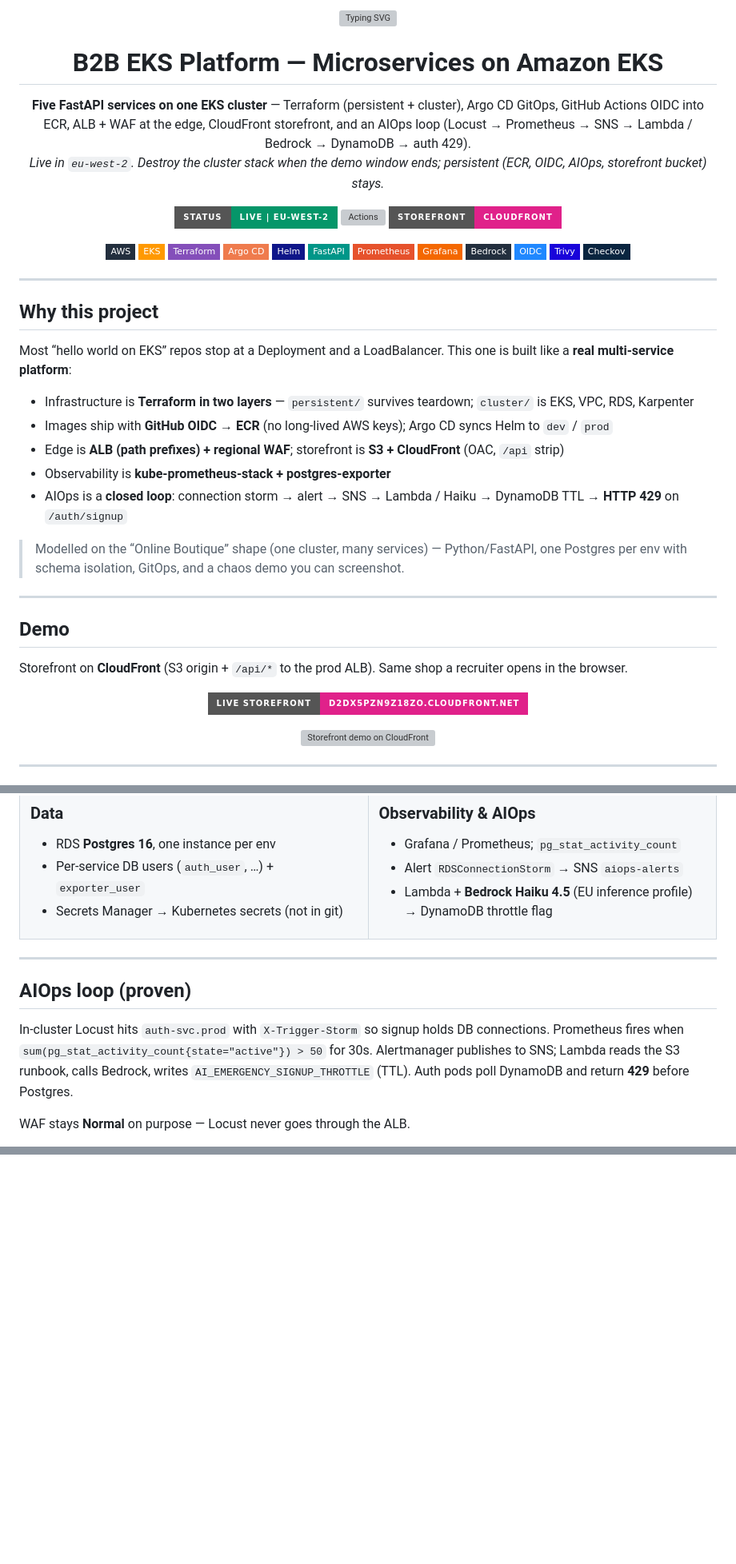
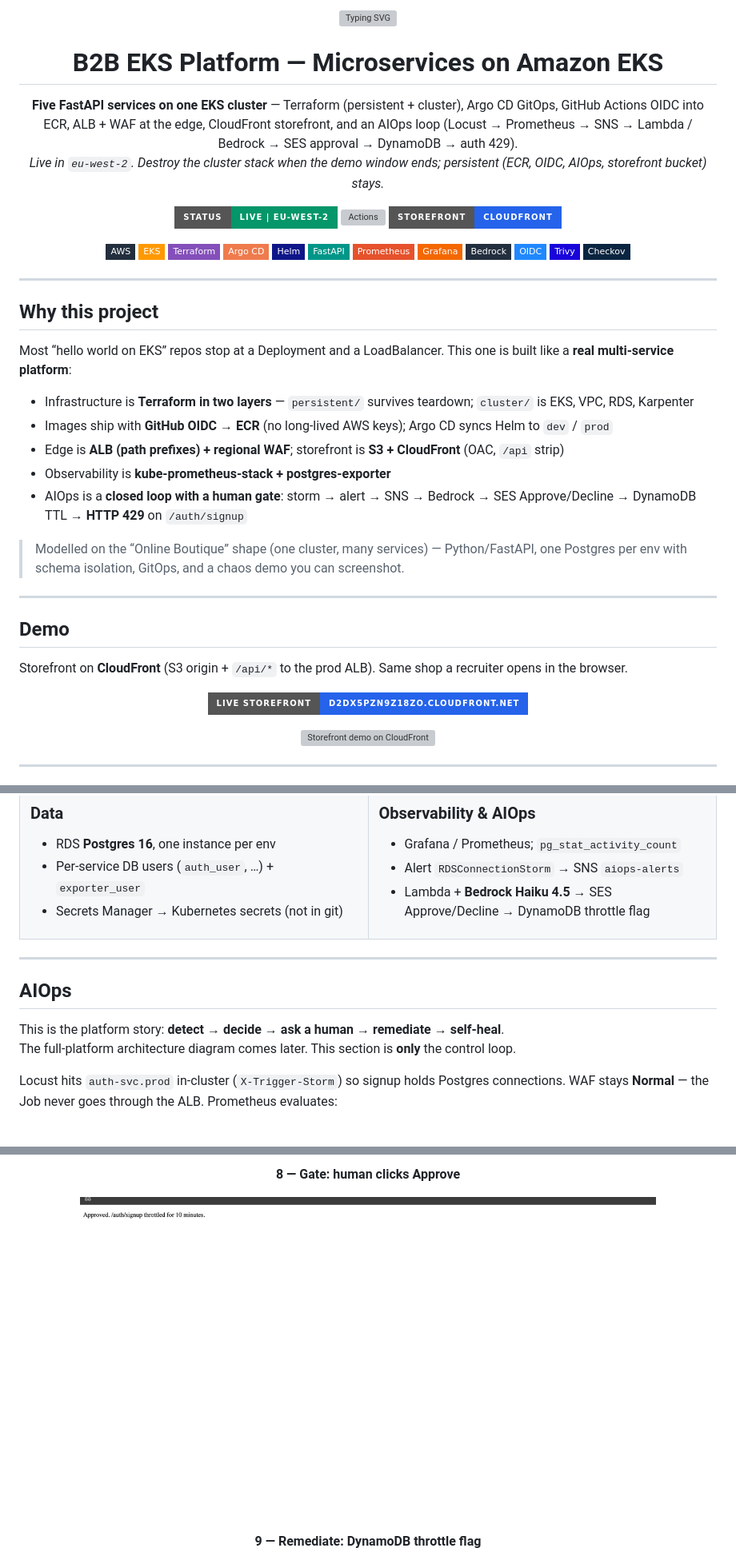
Before and after one commit to ismaelyasindev/b2b-eks-platform, a Markdown page: README.md, 3 parts joined by grey strips. Shown: that part at 80% size. Rendered like a GitHub page; pictures changed too: docs/assets/11-approval-click.jpg (added); badges without logos; blank space fills up the shorter version; grey boxes are pictures that could not be loaded.

```diff
--- a/README.md
+++ b/README.md
@@ -7,14 +7,14 @@
 <p align="center">
   <strong>Five FastAPI services on one EKS cluster</strong> — Terraform (persistent + cluster), Argo CD GitOps,
   GitHub Actions OIDC into ECR, ALB + WAF at the edge, CloudFront storefront, and an AIOps loop
-  (Locust → Prometheus → SNS → Lambda / Bedrock → DynamoDB → auth 429).<br/>
+  (Locust → Prometheus → SNS → Lambda / Bedrock → SES approval → DynamoDB → auth 429).<br/>
   <em>Live in <code>eu-west-2</code>. Destroy the cluster stack when the demo window ends; persistent (ECR, OIDC, AIOps, storefront bucket) stays.</em>
 </p>
 
 <p align="center">
   <img src="https://img.shields.io/badge/Status-Live%20%7C%20eu--west--2-059669?style=for-the-badge" alt="Status" />
   <a href="https://github.com/ismaelyasindev/b2b-eks-platform/actions"><img src="https://img.shields.io/badge/CI%2FCD-GitHub%20Actions-2088FF?style=for-the-badge&logo=githubactions&logoColor=white" alt="Actions" /></a>
-  <a href="https://d2dx5pzn9z18zo.cloudfront.net"><img src="https://img.shields.io/badge/Storefront-CloudFront-E0218A?style=for-the-badge" alt="Storefront" /></a>
+  <a href="https://d2dx5pzn9z18zo.cloudfront.net"><img src="https://img.shields.io/badge/Storefront-CloudFront-2563EB?style=for-the-badge" alt="Storefront" /></a>
 </p>
 
 <p align="center">
@@ -42,7 +42,7 @@ Most “hello world on EKS” repos stop at a Deployment and a LoadBalancer. Thi
 - Images ship with **GitHub OIDC → ECR** (no long-lived AWS keys); Argo CD syncs Helm to `dev` / `prod`
 - Edge is **ALB (path prefixes) + regional WAF**; storefront is **S3 + CloudFront** (OAC, `/api` strip)
 - Observability is **kube-prometheus-stack + postgres-exporter**
-- AIOps is a **closed loop**: connection storm → alert → SNS → Lambda / Haiku → DynamoDB TTL → **HTTP 429** on `/auth/signup`
+- AIOps is a **closed loop with a human gate**: storm → alert → SNS → Bedrock → SES Approve/Decline → DynamoDB TTL → **HTTP 429** on `/auth/signup`
 
 > Modelled on the “Online Boutique” shape (one cluster, many services) — Python/FastAPI, one Postgres per env with schema isolation, GitOps, and a chaos demo you can screenshot.
 
@@ -53,7 +53,7 @@ Most “hello world on EKS” repos stop at a Deployment and a LoadBalancer. Thi
 Storefront on **CloudFront** (S3 origin + `/api/*` to the prod ALB). Same shop a recruiter opens in the browser.
 
 <p align="center">
-  <a href="https://d2dx5pzn9z18zo.cloudfront.net"><img src="https://img.shields.io/badge/Live%20storefront-d2dx5pzn9z18zo.cloudfront.net-E0218A?style=for-the-badge" alt="Live storefront" /></a>
+  <a href="https://d2dx5pzn9z18zo.cloudfront.net"><img src="https://img.shields.io/badge/Live%20storefront-d2dx5pzn9z18zo.cloudfront.net-2563EB?style=for-the-badge" alt="Live storefront" /></a>
 </p>
 
 <p align="center">
@@ -110,7 +110,7 @@ Storefront on **CloudFront** (S3 origin + `/api/*` to the prod ALB). Same shop a
 ### Observability & AIOps
 - Grafana / Prometheus; `pg_stat_activity_count`
 - Alert `RDSConnectionStorm` → SNS `aiops-alerts`
-- Lambda + **Bedrock Haiku 4.5** (EU inference profile) → DynamoDB throttle flag
+- Lambda + **Bedrock Haiku 4.5** → SES Approve/Decline → DynamoDB throttle flag
 
 </td>
 </tr>
@@ -118,9 +118,10 @@ Storefront on **CloudFront** (S3 origin + `/api/*` to the prod ALB). Same shop a
 
 ---
 
-## AIOps loop (proven)
+## AIOps
 
-In-cluster Locust hits `auth-svc.prod` with `X-Trigger-Storm` so signup holds DB connections. Prometheus fires when `sum(pg_stat_activity_count{state="active"}) > 50` for 30s. Alertmanager publishes to SNS; Lambda reads the S3 runbook, calls Bedrock, writes `AI_EMERGENCY_SIGNUP_THROTTLE` (TTL). Auth pods poll DynamoDB and return **429** before Postgres.
+This is the platform story: **detect → decide → ask a human → remediate → self-heal**.
+The full-platform architecture diagram comes later. This section is **only** the control loop.
 
-WAF stays **Normal** on purpose — Locust never goes through the ALB.
+Locust hits `auth-svc.prod` in-cluster (`X-Trigger-Storm`) so signup holds Postgres connections. WAF stays **Normal** — the Job never goes through the ALB. Prometheus evaluates:
 
@@ -143,3 +228,9 @@ WAF stays **Normal** on purpose — Locust never goes through the ALB.
+<p align="center"><strong>8 — Gate: human clicks Approve</strong></p>
+<p align="center">
+  <img src="docs/assets/11-approval-click.jpg" alt="Approval Function URL confirmation page" width="720" />
+</p>
+
+<p align="center"><strong>9 — Remediate: DynamoDB throttle flag</strong></p>
 <p align="center">
   <img src="docs/assets/04-dynamodb-throttle.jpg" alt="DynamoDB ai-throttle-config item" width="720" />
 </p>
```
Also changed, not shown: other parts of README.md (+96 -22 lines), docs/assets/10-approval-email.jpg (added), docs/assets/12-after-remediation.png (added), 8 other files.
